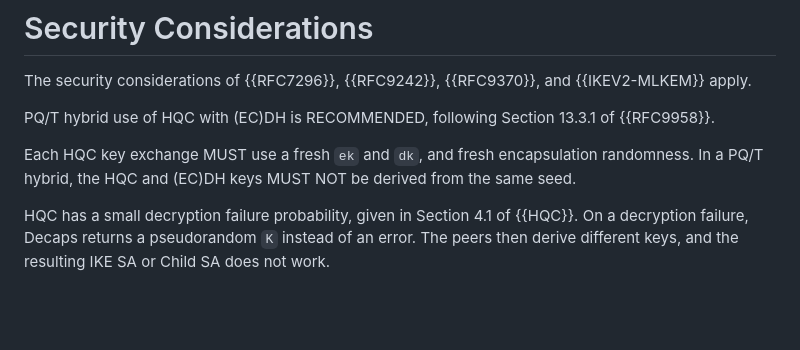
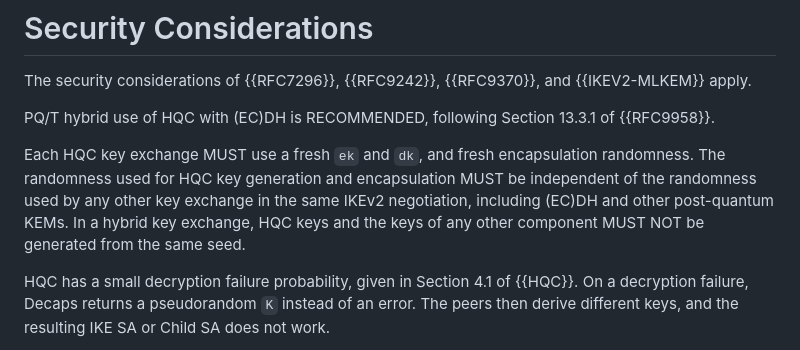
Before and after one commit to tireddy2/ipsecme-ikev2-hqc, a Markdown page: draft-reddy-ipsecme-ikev2-hqc.md, the part around the change. GitHub-like rendering; blank space fills up the shorter version.

Commit message:
Extend randomness independence to all hybrid components

```diff
--- a/draft-reddy-ipsecme-ikev2-hqc.md
+++ b/draft-reddy-ipsecme-ikev2-hqc.md
@@ -157,8 +157,12 @@ PQ/T hybrid use of HQC with (EC)DH is RECOMMENDED, following Section
 13.3.1 of {{RFC9958}}.
 
 Each HQC key exchange MUST use a fresh `ek` and `dk`, and fresh
-encapsulation randomness. In a PQ/T hybrid, the HQC and (EC)DH keys
-MUST NOT be derived from the same seed.
+encapsulation randomness. The randomness used for HQC key generation
+and encapsulation MUST be independent of the randomness used by any
+other key exchange in the same IKEv2 negotiation, including (EC)DH
+and other post-quantum KEMs. In a hybrid key exchange, HQC keys and
+the keys of any other component MUST NOT be generated from the same
+seed.
 
 HQC has a small decryption failure probability, given in Section 4.1
 of {{HQC}}. On a decryption failure, Decaps returns a pseudorandom
```
